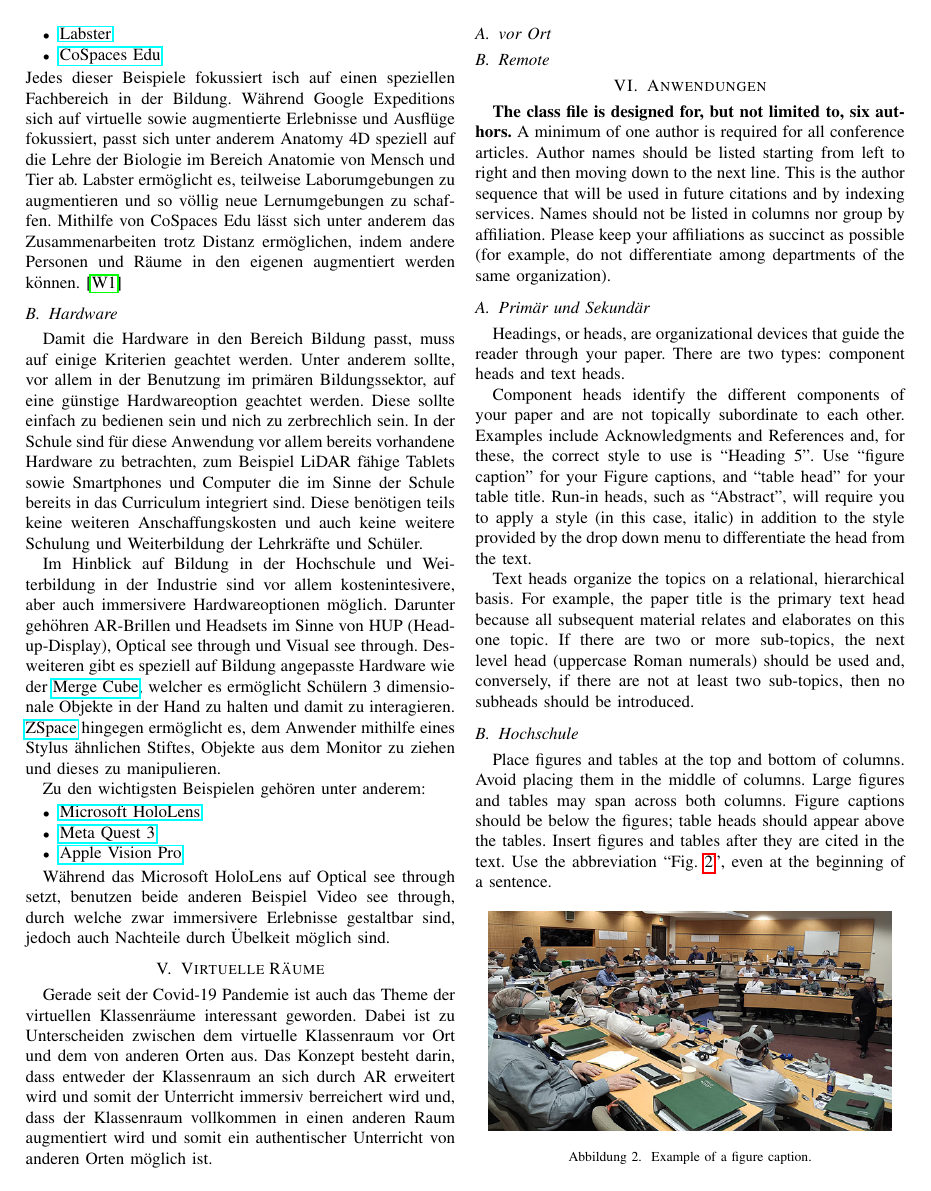
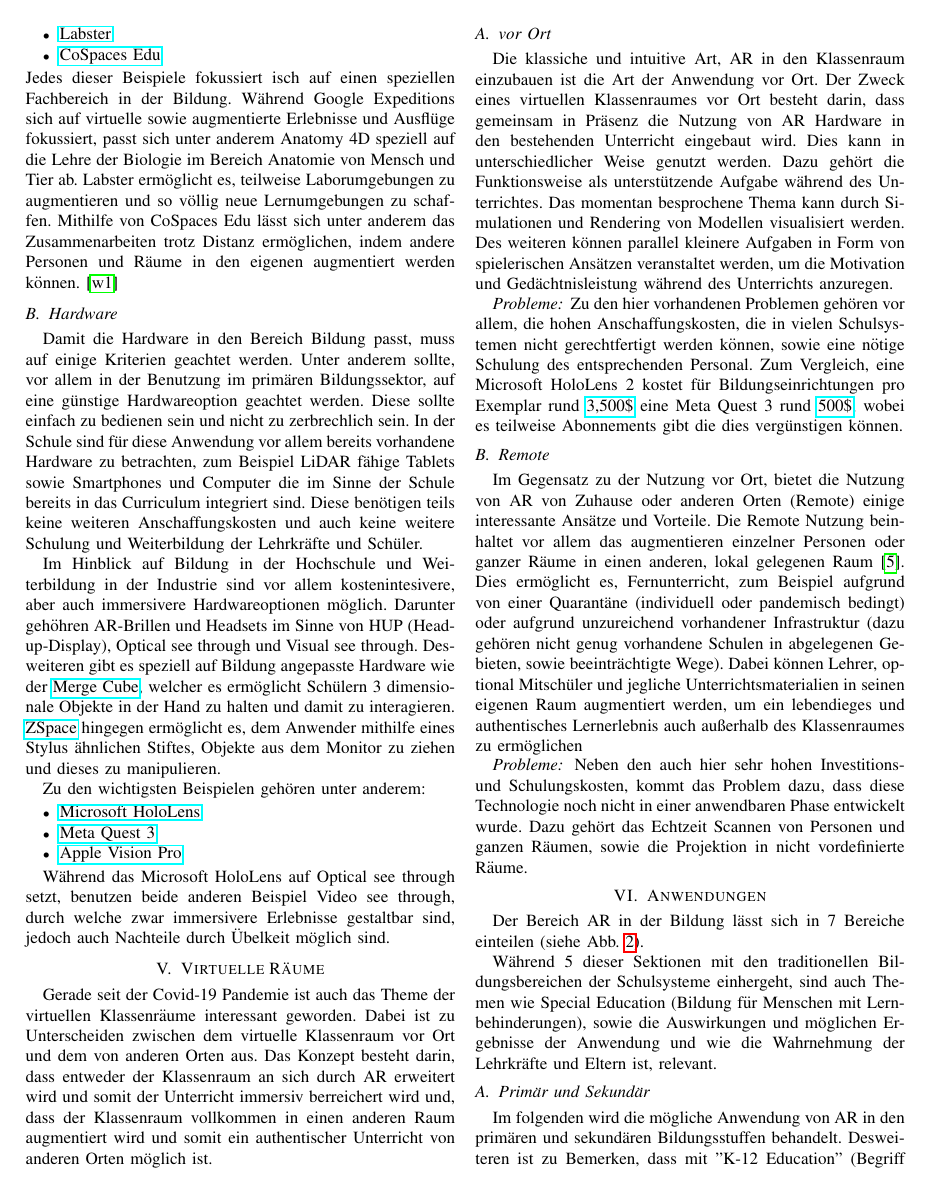
Before and after one commit to tobikli/ar, a LaTeX paper (Ausarbeitung/ar_edu_klingenberg.tex): page 2 of 3 before the commit and page 2 of 4 after it. Compiled offline with pdfLaTeX.

Commit message:
AR Ausarbeitung Update

```diff
--- a/Ausarbeitung/ar_edu_klingenberg.tex
+++ b/Ausarbeitung/ar_edu_klingenberg.tex
@@ -112,7 +112,7 @@ den eigenen augmentiert werden können. \cite{w1}
 \subsection{Hardware}
 Damit die Hardware in den Bereich Bildung passt, muss auf einige Kriterien geachtet werden.
 Unter anderem sollte, vor allem in der Benutzung im primären Bildungssektor, auf eine günstige
-Hardwareoption geachtet werden. Diese sollte einfach zu bedienen sein und nich zu zerbrechlich sein.
+Hardwareoption geachtet werden. Diese sollte einfach zu bedienen sein und nicht zu zerbrechlich sein.
 In der Schule sind für diese Anwendung vor allem bereits vorhandene Hardware zu betrachten, zum Beispiel
 LiDAR fähige Tablets sowie Smartphones und Computer die im Sinne der Schule bereits in das Curriculum
 integriert sind. Diese benötigen teils keine weiteren Anschaffungskosten und auch keine weitere Schulung und
@@ -144,15 +144,29 @@ immersiv berreichert wird und, dass der Klassenraum vollkommen in einen anderen
 ein authentischer Unterricht von anderen Orten möglich ist.
 
 \subsection{vor Ort}
-
-
+Die klassiche und intuitive Art, AR in den Klassenraum einzubauen ist die Art der Anwendung vor Ort.
+Der Zweck eines virtuellen Klassenraumes vor Ort besteht darin, dass gemeinsam in Präsenz die Nutzung von AR Hardware in den
+bestehenden Unterricht eingebaut wird. Dies kann in unterschiedlicher Weise genutzt werden. Dazu gehört die Funktionsweise
+als unterstützende Aufgabe während des Unterrichtes. Das momentan besprochene Thema kann durch Simulationen und Rendering von
+Modellen visualisiert werden. Des weiteren können parallel kleinere Aufgaben in Form von spielerischen Ansätzen veranstaltet werden,
+um die Motivation und Gedächtnisleistung während des Unterrichts anzuregen.
+\subsubsection*{Probleme}
+Zu den hier vorhandenen Problemen gehören vor allem, die hohen Anschaffungskosten, die in vielen Schulsystemen nicht gerechtfertigt
+werden können, sowie eine nötige Schulung des entsprechenden Personal. Zum Vergleich, eine Microsoft HoloLens 2 kostet für Bildungseinrichtungen
+pro Exemplar rund \href{https://techcommunity.microsoft.com/t5/mixed-reality-blog/education-institutions-save-10-on-microsoft-hololens-2/ba-p/3282493}{3,500\$}
+eine Meta Quest 3 rund \href{https://www.meta.com/de/en/quest/quest-3/#}{500\$}, wobei es teilweise Abonnements gibt die dies vergünstigen
+können.
 \subsection{Remote}
+Im Gegensatz zu der Nutzung vor Ort, bietet die Nutzung von AR von Zuhause oder anderen Orten (Remote) einige interessante Ansätze
+und Vorteile. Die Remote Nutzung beinhaltet vor allem das augmentieren einzelner Personen oder ganzer Räume in einen anderen, lokal
+gelegenen Raum \cite{b5}. Dies ermöglicht es, Fernunterricht, zum Beispiel aufgrund von einer Quarantäne (individuell oder pandemisch bedingt)
+oder aufgrund unzureichend vorhandener Infrastruktur (dazu gehören nicht genug vorhandene Schulen in abgelegenen Gebieten, sowie
+beeinträchtigte Wege). Dabei können Lehrer, optional Mitschüler und jegliche Unterrichtsmaterialien in seinen eigenen Raum
+augmentiert werden, um ein lebendieges und authentisches Lernerlebnis auch außerhalb des Klassenraumes zu ermöglichen
+\subsubsection*{Probleme}
+Neben den auch hier sehr hohen Investitions- und Schulungskosten, kommt das Problem dazu, dass diese Technologie noch nicht in einer
+anwendbaren Phase entwickelt wurde. Dazu gehört das Echtzeit Scannen von Personen und ganzen Räumen, sowie die Projektion in nicht
+vordefinierte Räume.
 
 \section{Anwendungen}
-\textbf{The class file is designed for, but not limited to, six authors.} A
-minimum of one author is required for all conference articles. Author names
-should be listed starting from left to right and then moving down to the
-next line. This is the author sequence that will be used in future citations
-and by indexing services. Names should not be listed in columns nor group by
-affiliation. Please keep your affiliations as succinct as possible (for
-example, do not differentiate among departments of the same organization).
+Der Bereich AR in der Bildung lässt sich in 7 Bereiche einteilen (siehe Abb. \ref{fig2}).
@@ -159,12 +177,13 @@ example, do not differentiate among departments of the same organization).
+    \label{fig2}
+\end{figure}
+
+Während 5 dieser Sektionen mit den traditionellen Bildungsbereichen der Schulsysteme einhergeht, sind
+auch Themen wie Special Education (Bildung für Menschen mit Lernbehinderungen), sowie die Auswirkungen
+und möglichen Ergebnisse der Anwendung und wie die Wahrnehmung der Lehrkräfte und Eltern ist, relevant.
 
 \subsection{Primär und Sekundär}
-Headings, or heads, are organizational devices that guide the reader through
-your paper. There are two types: component heads and text heads.
+Im folgenden wird die mögliche Anwendung von AR in den primären und sekundären Bildungsstuffen behandelt.
+Desweiteren ist zu Bemerken, dass mit ''K-12 Education'' (Begriff aus dem angloamerikanischem Raum) der Abschnitt
+von der Grundschule bis inklusive Sekundarstufe 1 beziehungsweise 2 gemeint ist. Die Integration von modernen AR
+Technologien ermöglicht vielseitige Möglichkeiten, den Unterricht und das Lernen zu revolutionieren und zu bereichern.
 
-Component heads identify the different components of your paper and are not
-topically subordinate to each other. Examples include Acknowledgments and
-References and, for these, the correct style to use is ``Heading 5''. Use
-``figure caption'' for your Figure captions, and ``table head'' for your
-table title. Run-in heads, such as ``Abstract'', will require you to apply a
-style (in this case, italic) in addition to the style provided by the drop
-down menu to differentiate the head from the text.
@@ -171,7 +196 @@ down menu to differentiate the head from the text.
 
-Text heads organize the topics on a relational, hierarchical basis. For
-example, the paper title is the primary text head because all subsequent
-material relates and elaborates on this one topic. If there are two or more
-sub-topics, the next level head (uppercase Roman numerals) should be used
-and, conversely, if there are not at least two sub-topics, then no subheads
-should be introduced.
@@ -178,13 +224,2 @@ should be introduced.
 
 \subsection{Hochschule}
-Place figures and tables at the top and
-bottom of columns. Avoid placing them in the middle of columns. Large
-figures and tables may span across both columns. Figure captions should be
-below the figures; table heads should appear above the tables. Insert
-figures and tables after they are cited in the text. Use the abbreviation
-``Fig.~\ref{fig}'', even at the beginning of a sentence.
-
-
-\begin{figure}[htbp]
-\centerline{\includegraphics[scale=0.4]{img/fig2.jpg}}
-\caption{Example of a figure caption.}
@@ -202 +225,0 @@ quantities and units. For example, write ``Temperature (K)'', not
-``Temperature/K''.
```
Also changed, not shown: Ausarbeitung/ar_edu_klingenberg.pdf, Ausarbeitung/img/geometrie.png (added), Ausarbeitung/img/sections.png (added), Ausarbeitung/ar_edu_klingenberg.tex (109 more changed lines), 6 other files.
